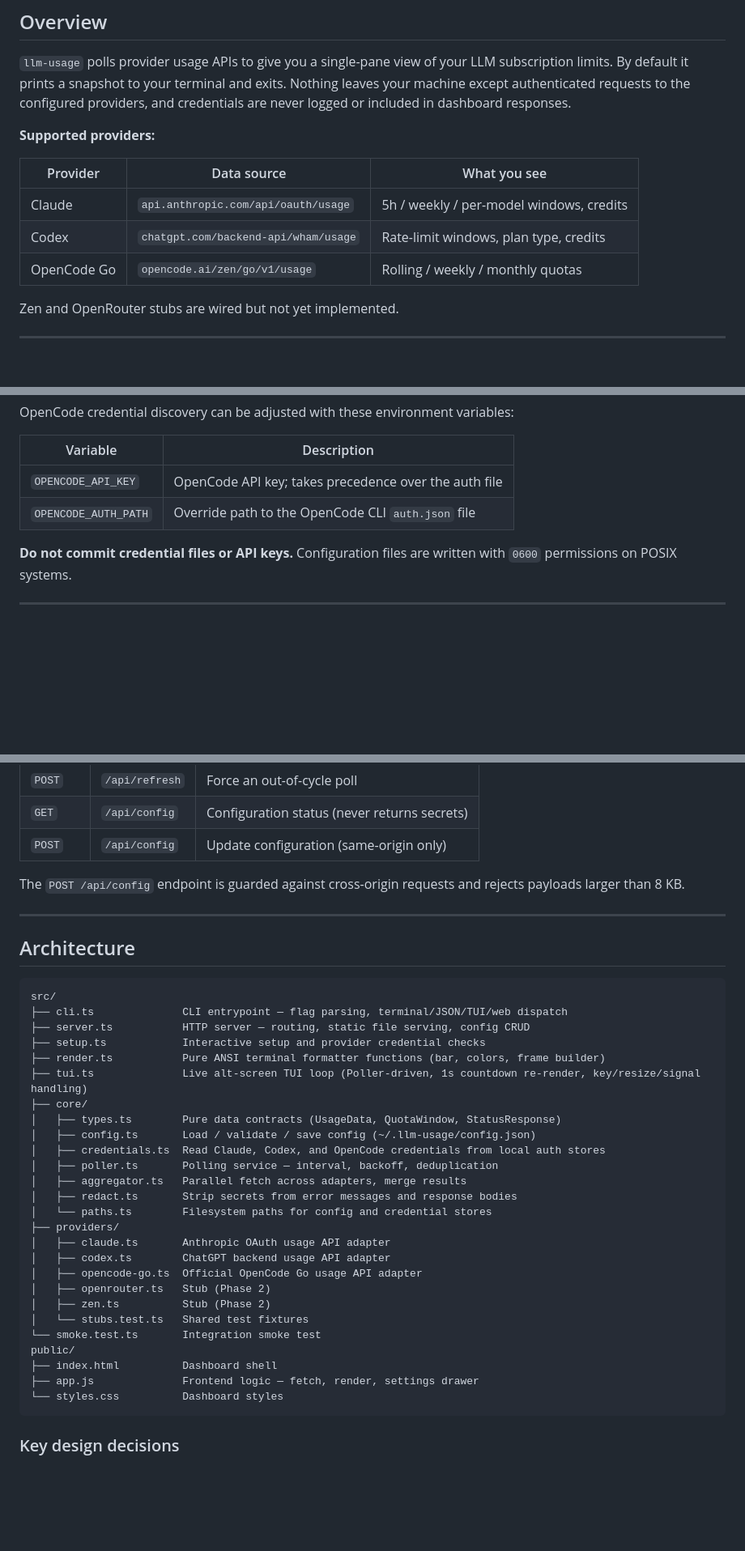
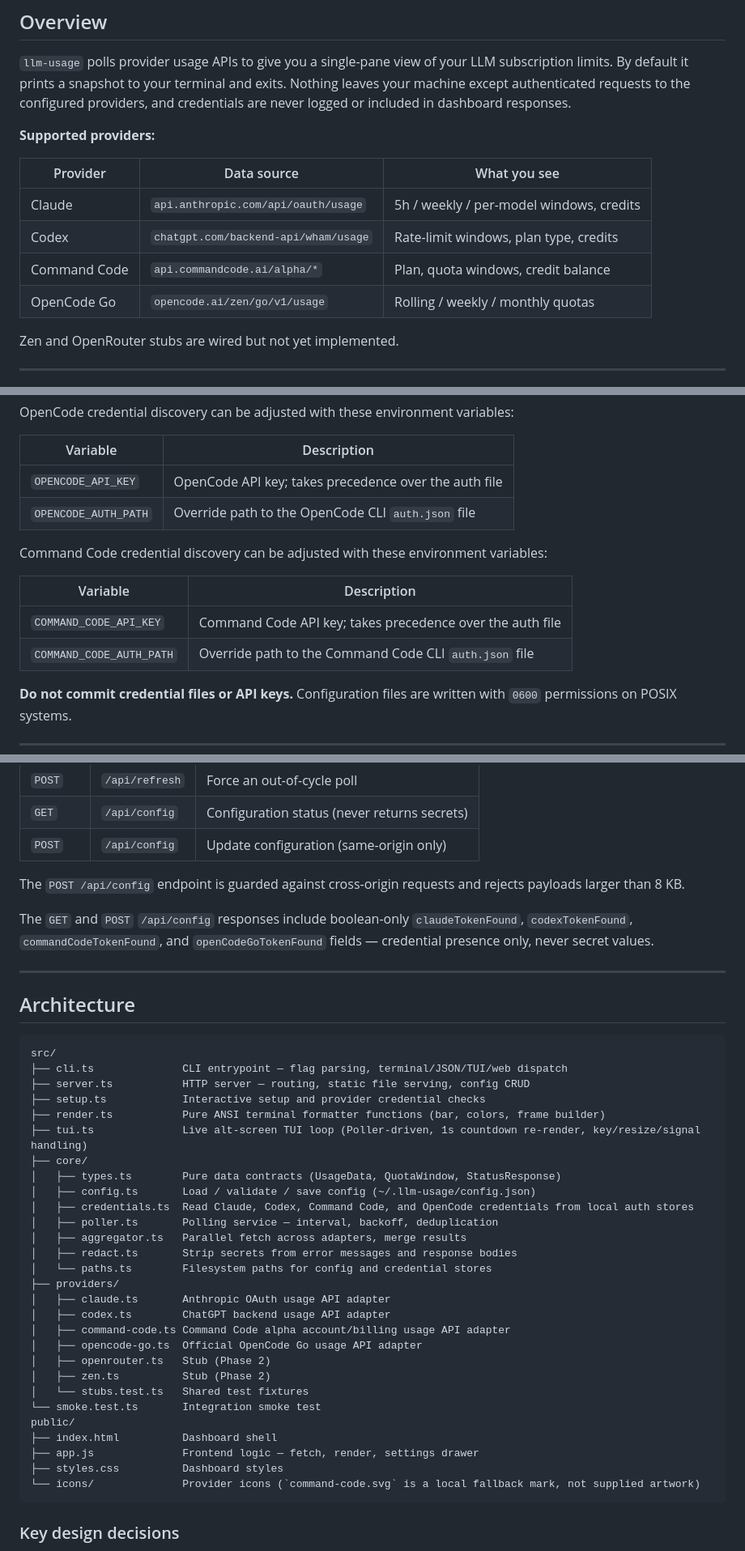
Before and after one commit to MichaelT025/Usage-Dashboard, a Markdown page: README.md, 3 parts joined by grey strips. Shown at 81% size. Rendered like a GitHub page; blank space fills up the shorter version.

````diff
--- a/README.md
+++ b/README.md
@@ -13,11 +13,12 @@
 
 **Supported providers:**
 
-| Provider    | Data source                          | What you see                             |
-| ----------- | ------------------------------------ | ---------------------------------------- |
-| Claude      | `api.anthropic.com/api/oauth/usage`  | 5h / weekly / per-model windows, credits |
-| Codex       | `chatgpt.com/backend-api/wham/usage` | Rate-limit windows, plan type, credits   |
-| OpenCode Go | `opencode.ai/zen/go/v1/usage`        | Rolling / weekly / monthly quotas        |
+| Provider     | Data source                          | What you see                             |
+| ------------ | ------------------------------------ | ---------------------------------------- |
+| Claude       | `api.anthropic.com/api/oauth/usage`  | 5h / weekly / per-model windows, credits |
+| Codex        | `chatgpt.com/backend-api/wham/usage` | Rate-limit windows, plan type, credits   |
+| Command Code | `api.commandcode.ai/alpha/*`         | Plan, quota windows, credit balance      |
+| OpenCode Go  | `opencode.ai/zen/go/v1/usage`        | Rolling / weekly / monthly quotas        |
 
 Zen and OpenRouter stubs are wired but not yet implemented.
 
@@ -143,6 +180,13 @@ OpenCode credential discovery can be adjusted with these environment variables:
 | `OPENCODE_API_KEY`   | OpenCode API key; takes precedence over the auth file |
 | `OPENCODE_AUTH_PATH` | Override path to the OpenCode CLI `auth.json` file    |
 
+Command Code credential discovery can be adjusted with these environment variables:
+
+| Variable                 | Description                                               |
+| ------------------------ | --------------------------------------------------------- |
+| `COMMAND_CODE_API_KEY`   | Command Code API key; takes precedence over the auth file |
+| `COMMAND_CODE_AUTH_PATH` | Override path to the Command Code CLI `auth.json` file    |
+
 **Do not commit credential files or API keys.** Configuration files are written with `0600` permissions on POSIX systems.
 
 ---
@@ -163,6 +207,8 @@ All endpoints are local-only (`http://127.0.0.1:7878`).
 
 The `POST /api/config` endpoint is guarded against cross-origin requests and rejects payloads larger than 8 KB.
 
+The `GET` and `POST` `/api/config` responses include boolean-only `claudeTokenFound`, `codexTokenFound`, `commandCodeTokenFound`, and `openCodeGoTokenFound` fields — credential presence only, never secret values.
+
 ---
 
 ## Architecture
@@ -177,7 +223,7 @@ src/
 ├── core/
 │   ├── types.ts        Pure data contracts (UsageData, QuotaWindow, StatusResponse)
 │   ├── config.ts       Load / validate / save config (~/.llm-usage/config.json)
-│   ├── credentials.ts  Read Claude, Codex, and OpenCode credentials from local auth stores
+│   ├── credentials.ts  Read Claude, Codex, Command Code, and OpenCode credentials from local auth stores
 │   ├── poller.ts       Polling service — interval, backoff, deduplication
 │   ├── aggregator.ts   Parallel fetch across adapters, merge results
 │   ├── redact.ts       Strip secrets from error messages and response bodies
@@ -185,6 +231,7 @@ src/
 ├── providers/
 │   ├── claude.ts       Anthropic OAuth usage API adapter
 │   ├── codex.ts        ChatGPT backend usage API adapter
+│   ├── command-code.ts Command Code alpha account/billing usage API adapter
 │   ├── opencode-go.ts  Official OpenCode Go usage API adapter
 │   ├── openrouter.ts   Stub (Phase 2)
 │   ├── zen.ts          Stub (Phase 2)
@@ -193,7 +240,8 @@ src/
 public/
 ├── index.html          Dashboard shell
 ├── app.js              Frontend logic — fetch, render, settings drawer
-└── styles.css          Dashboard styles
+├── styles.css          Dashboard styles
+└── icons/              Provider icons (`command-code.svg` is a local fallback mark, not supplied artwork)
 ```
 
 ### Key design decisions
````
Also changed, not shown: other parts of README.md (+36 -0 lines), COMMAND_CODE_PLAN.md (added, +162 -0 lines), PR_DESCRIPTION.md (added, +35 -0 lines).
